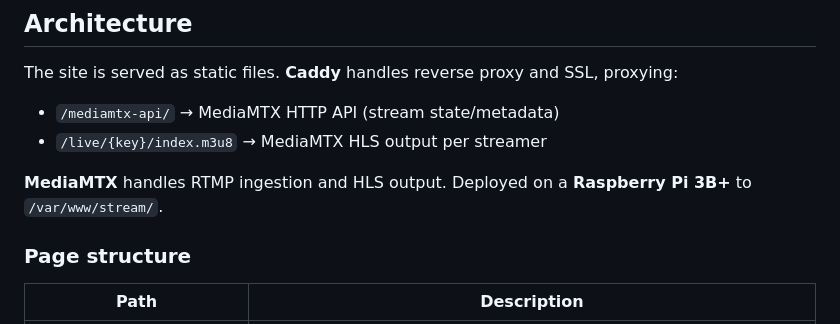
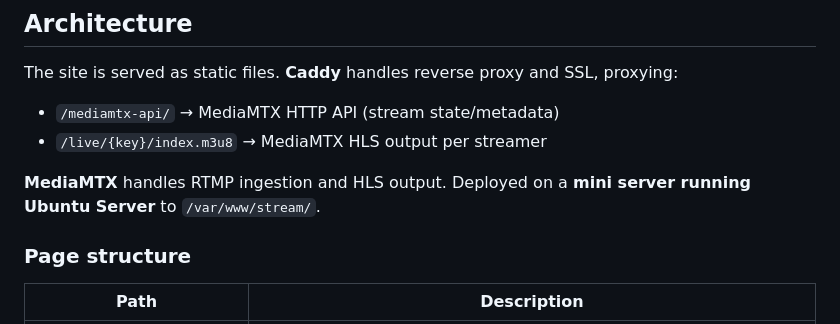
Before and after one commit to marcosstgo/corillo, a Markdown page: CLAUDE.md, the part around the change. GitHub-like rendering.

Commit message:
docs: update server reference from Raspberry Pi to Ubuntu Server mini
https://claude.ai/code/session_01QBJyySEM6L5gUNwg5RqDeE

```diff
--- a/CLAUDE.md
+++ b/CLAUDE.md
@@ -12,7 +12,7 @@ The site is served as static files. **Caddy** handles reverse proxy and SSL, pro
 - `/mediamtx-api/` → MediaMTX HTTP API (stream state/metadata)
 - `/live/{key}/index.m3u8` → MediaMTX HLS output per streamer
 
-**MediaMTX** handles RTMP ingestion and HLS output. Deployed on a **Raspberry Pi 3B+** to `/var/www/stream/`.
+**MediaMTX** handles RTMP ingestion and HLS output. Deployed on a **mini server running Ubuntu Server** to `/var/www/stream/`.
 
 ### Page structure
 
```
